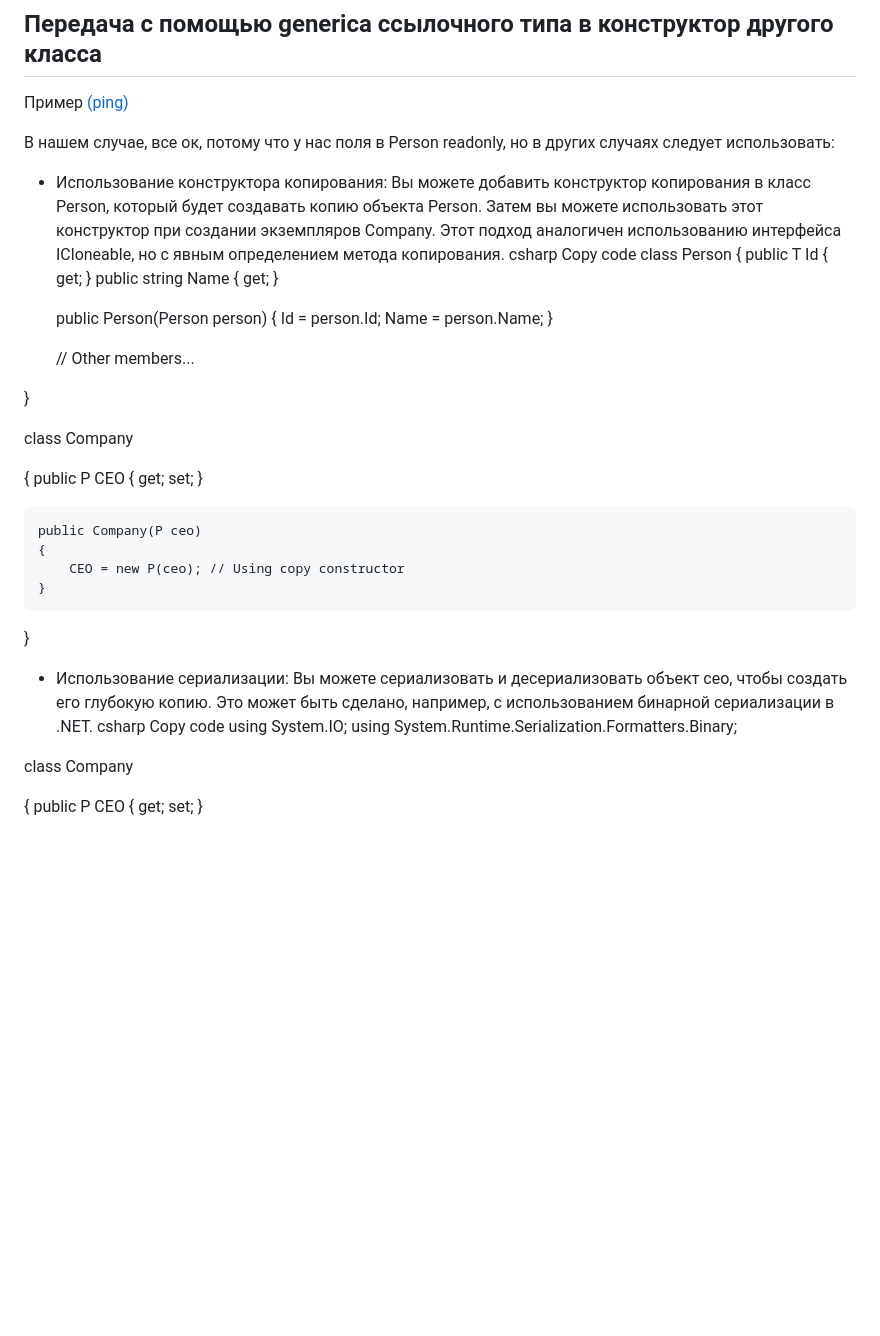
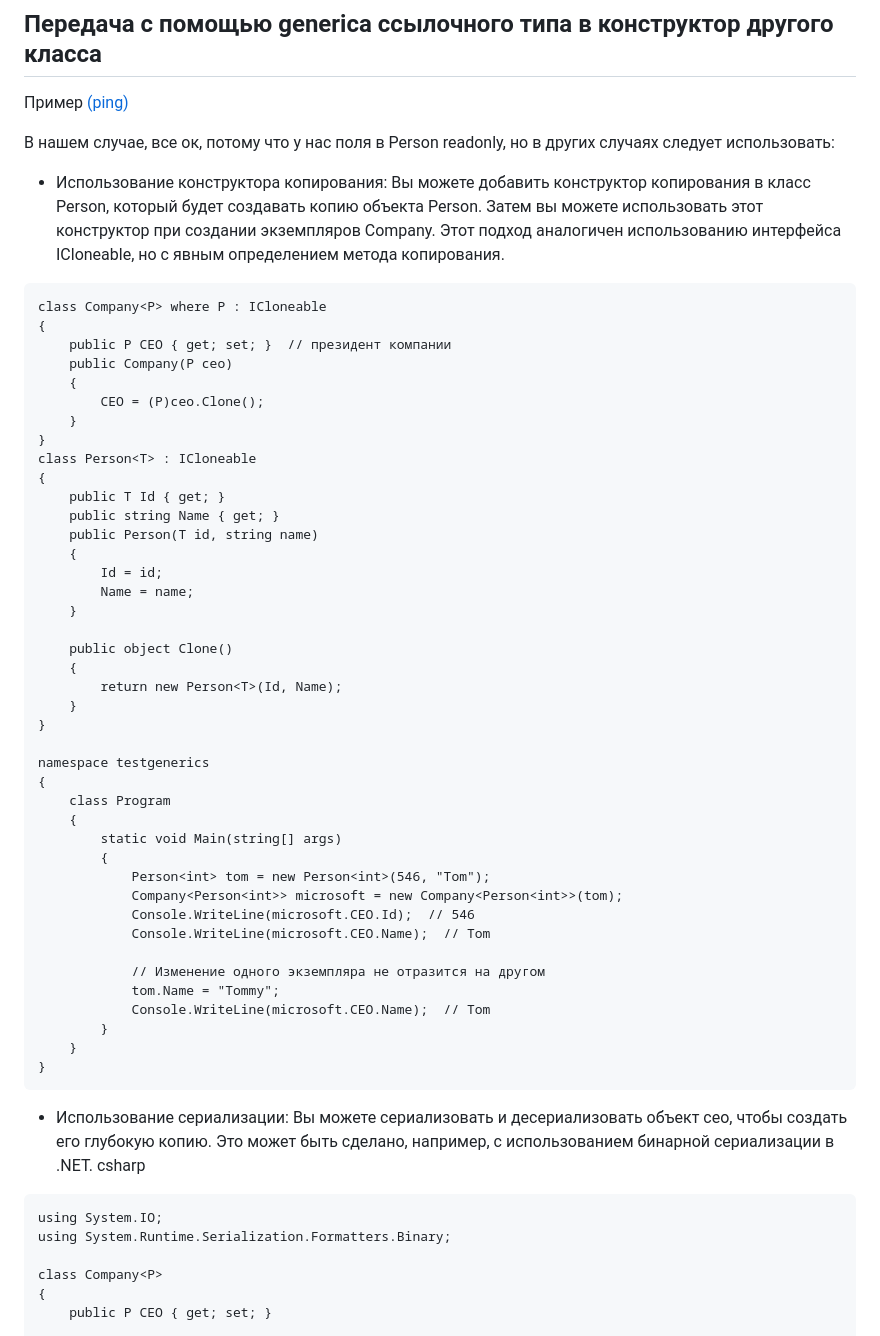
Before and after one commit to smh12355/archive, a Markdown page: docs/Dotnetmech.md, the part around one of its changes. GitHub-like rendering; blank space fills up the shorter version.

````diff
--- a/docs/Dotnetmech.md
+++ b/docs/Dotnetmech.md
@@ -10,36 +10,54 @@
 В нашем случае, все ок, потому что у нас поля в Person readonly, но в других случаях следует использовать:
 * Использование конструктора копирования:
 Вы можете добавить конструктор копирования в класс Person, который будет создавать копию объекта Person. Затем вы можете использовать этот конструктор при создании экземпляров Company. Этот подход аналогичен использованию интерфейса ICloneable, но с явным определением метода копирования.
-csharp
-Copy code
-class Person<T>
+```
+class Company<P> where P : ICloneable
+{
+    public P CEO { get; set; }  // президент компании
+    public Company(P ceo)
+    {
+        CEO = (P)ceo.Clone();
+    }
+}
+class Person<T> : ICloneable
 {
     public T Id { get; }
     public string Name { get; }
-
-    public Person(Person<T> person)
+    public Person(T id, string name)
     {
-        Id = person.Id;
-        Name = person.Name;
+        Id = id;
+        Name = name;
     }
 
-    // Other members...
-
+    public object Clone()
+    {
+        return new Person<T>(Id, Name);
+    }
 }
 
-class Company<P>
+namespace testgenerics
 {
-    public P CEO { get; set; }
+    class Program
+    {
+        static void Main(string[] args)
+        {
+            Person<int> tom = new Person<int>(546, "Tom");
+            Company<Person<int>> microsoft = new Company<Person<int>>(tom);
+            Console.WriteLine(microsoft.CEO.Id);  // 546
+            Console.WriteLine(microsoft.CEO.Name);  // Tom
 
-    public Company(P ceo)
-    {
-        CEO = new P(ceo); // Using copy constructor
+            // Изменение одного экземпляра не отразится на другом
+            tom.Name = "Tommy";
+            Console.WriteLine(microsoft.CEO.Name);  // Tom
+        }
     }
 }
+```
+
 * Использование сериализации:
 Вы можете сериализовать и десериализовать объект ceo, чтобы создать его глубокую копию. Это может быть сделано, например, с использованием бинарной сериализации в .NET.
 csharp
-Copy code
+```
 using System.IO;
 using System.Runtime.Serialization.Formatters.Binary;
 
````
Also changed, not shown: other parts of docs/Dotnetmech.md (+3 -2 lines).
